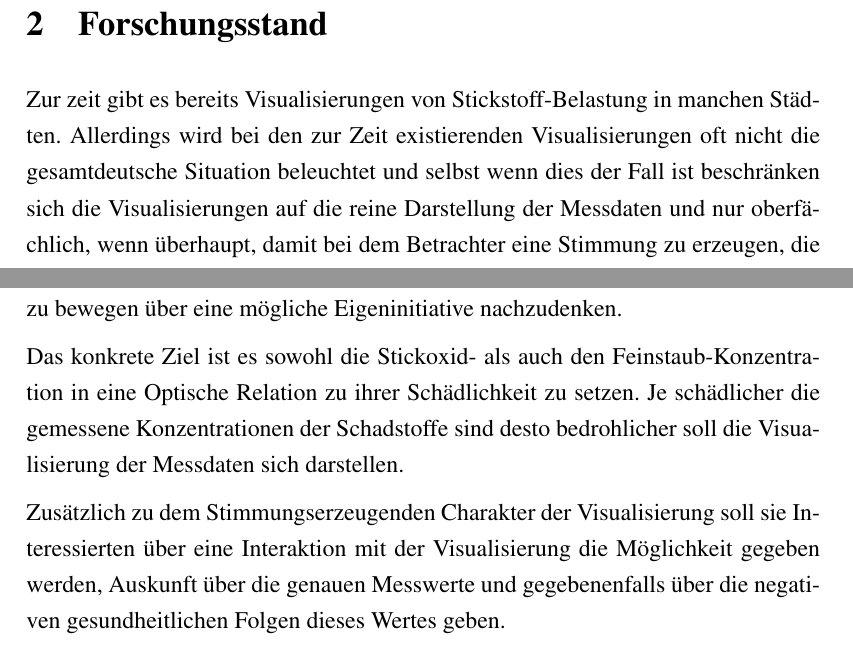
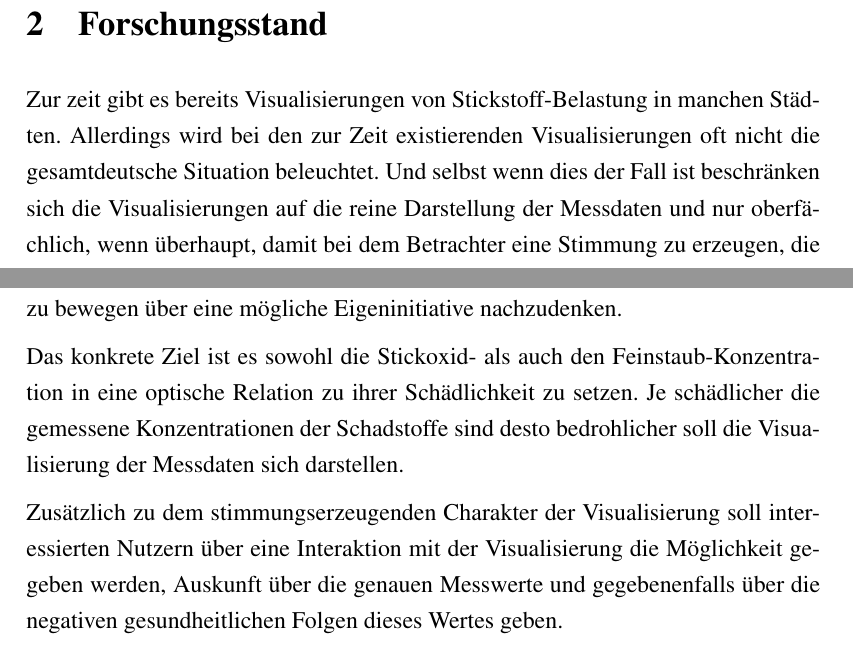
Before and after one commit to JoshCM/Expose, a LaTeX document (bericht.tex): two parts of pages 3 and 4 of 5, joined at a grey line, cut so that both start at the same text. Compiled offline with pdfLaTeX.

Commit message:
Rechtschreib-Korrektur

```diff
--- a/bericht.tex
+++ b/bericht.tex
@@ -67,7 +67,9 @@ Stickoxide reizen analog zu Feinstaub die Atemwege beim und lösen dadurch Entz
 
 \section{Forschungsstand} \label{sec:Forschungsstand}
 
-Zur zeit gibt es bereits Visualisierungen von Stickstoff-Belastung in manchen Städten. Allerdings wird bei den zur Zeit existierenden Visualisierungen oft nicht die gesamtdeutsche Situation beleuchtet und selbst wenn dies der Fall ist beschränken sich die Visualisierungen auf die reine Darstellung der Messdaten und nur oberfächlich, wenn überhaupt, damit bei dem Betrachter eine Stimmung zu erzeugen, die zum Nachdenken anregt.
+Zur zeit gibt es bereits Visualisierungen von Stickstoff-Belastung in manchen Städten.
+Allerdings wird bei den zur Zeit existierenden Visualisierungen oft nicht die gesamtdeutsche Situation beleuchtet.
+Und selbst wenn dies der Fall ist beschränken sich die Visualisierungen auf die reine Darstellung der Messdaten und nur oberfächlich, wenn überhaupt, damit bei dem Betrachter eine Stimmung zu erzeugen, die zum Nachdenken anregt.
 
 \section{Zielsetzung und Erkenntnisinteresse} \label{sec:Zielsetzung}
 
@@ -76,10 +78,10 @@ Ziel meiner Bachelorarbeit soll es sein dem Thema der Luftverschmutzung mehr Auf
 Die Visualisierung soll, als Installation ausgestellt werden können und in dieser Rolle ein Bewusstsein für die aktuelle Lage der Situation in deutschen Städten schaffen.
 Sie soll dem Betrachter die aktuelle Lage verdeutlichen und ihn im Optimal"=Fall dazu bewegen über eine mögliche Eigeninitiative nachzudenken.
 
-Das konkrete Ziel ist es sowohl die Stickoxid"= als auch den Feinstaub"=Konzentration in eine Optische Relation zu ihrer Schädlichkeit zu setzen.
+Das konkrete Ziel ist es sowohl die Stickoxid"= als auch den Feinstaub"=Konzentration in eine optische Relation zu ihrer Schädlichkeit zu setzen.
 Je schädlicher die gemessene Konzentrationen der Schadstoffe sind desto bedrohlicher soll die Visualisierung der Messdaten sich darstellen.
 
-Zusätzlich zu dem Stimmungserzeugenden Charakter der Visualisierung soll sie Interessierten über eine Interaktion mit der Visualisierung die Möglichkeit gegeben werden, Auskunft über die genauen Messwerte und gegebenenfalls über die negativen gesundheitlichen Folgen dieses Wertes geben.
+Zusätzlich zu dem stimmungserzeugenden Charakter der Visualisierung soll interessierten Nutzern über eine Interaktion mit der Visualisierung die Möglichkeit gegeben werden, Auskunft über die genauen Messwerte und gegebenenfalls über die negativen gesundheitlichen Folgen dieses Wertes geben.
 
 Es ist zu erwarten, dass die Visualisierung der aktuellen Messdaten in den Städten – vor allem in den Rushhours, ein negatives Bild zeichnen wird.
 Zudem wird eine Verdeutlichung des Ausmaßes und der Reichweite des Problems der zu hohen Feinstaub"= und Stickoxid"=Belastungen in deutschen Städten erwartet, indem die deutschlandweiten Messwerte dargestellt werden, die erwartungsgemäß ähnlich problematisch ausfallen werden.
```
Also changed, not shown: bericht.pdf, bericht.tex (1 more changed lines).
